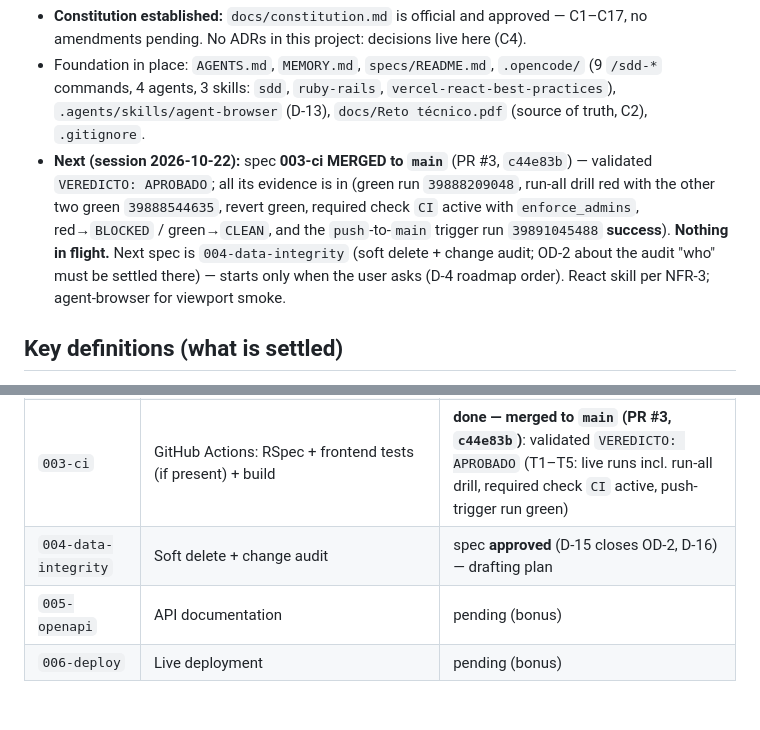
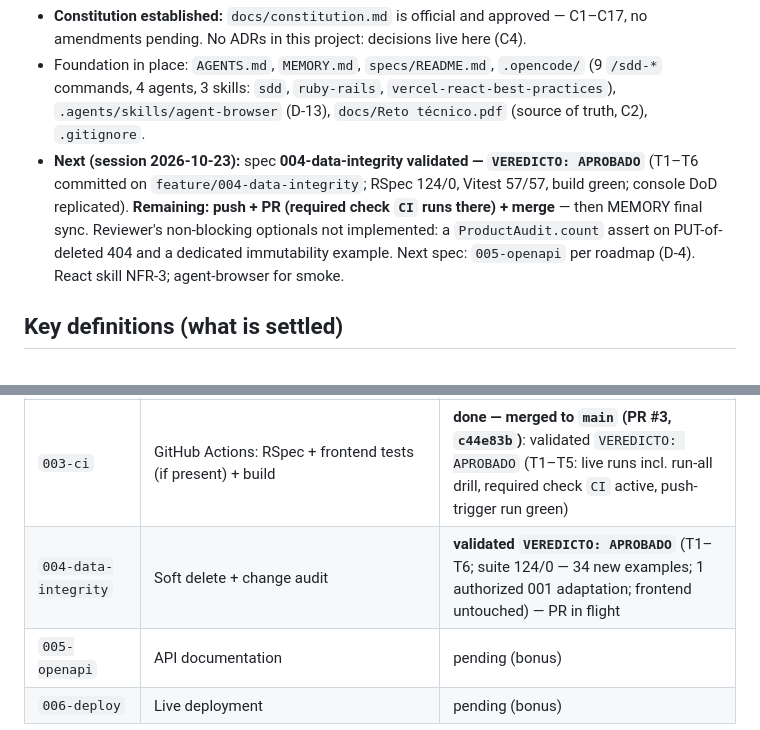
Before and after one commit to diegosym/inventory-management, a Markdown page: MEMORY.md, 2 parts joined by grey strips. Rendered like a GitHub page; blank space fills up the shorter version.

Commit message:
docs: record spec 004-data-integrity VEREDICTO APROBADO

```diff
--- a/MEMORY.md
+++ b/MEMORY.md
@@ -18,15 +18,13 @@ validated, and merged to `main`.**
   (9 `/sdd-*` commands, 4 agents, 3 skills: `sdd`, `ruby-rails`,
   `vercel-react-best-practices`), `.agents/skills/agent-browser` (D-13),
   `docs/Reto técnico.pdf` (source of truth, C2), `.gitignore`.
-- **Next (session 2026-10-22):** spec **003-ci MERGED to `main`** (PR #3,
-  `c44e83b`) — validated `VEREDICTO: APROBADO`; all its evidence is in (green run
-  `39888209048`, run-all drill red with the other two green `39888544635`, revert
-  green, required check `CI` active with `enforce_admins`, red→`BLOCKED` /
-  green→`CLEAN`, and the `push`-to-`main` trigger run `39891045488` **success**).
-  **Nothing in flight.** Next spec is `004-data-integrity` (soft delete + change
-  audit; OD-2 about the audit "who" must be settled there) — starts only when the
-  user asks (D-4 roadmap order). React skill per NFR-3; agent-browser for viewport
-  smoke.
+- **Next (session 2026-10-23):** spec **004-data-integrity validated —
+  `VEREDICTO: APROBADO`** (T1–T6 committed on `feature/004-data-integrity`;
+  RSpec 124/0, Vitest 57/57, build green; console DoD replicated). **Remaining:
+  push + PR (required check `CI` runs there) + merge** — then MEMORY final sync.
+  Reviewer's non-blocking optionals not implemented: a `ProductAudit.count` assert
+  on PUT-of-deleted 404 and a dedicated immutability example. Next spec:
+  `005-openapi` per roadmap (D-4). React skill NFR-3; agent-browser for smoke.
 
 ## Key definitions (what is settled)
 
@@ -54,7 +52,7 @@ validated, and merged to `main`.**
 | `001-backend-api` | Product model, validations, 5 endpoints, pagination/search/filter, seeds, RSpec | **done — merged to `main` (PR #1)** |
 | `002-frontend-ui` | List, form (modal), delete + confirmation, loading/error/empty states, responsive, Tailwind, README, frontend tests | **done — merged to `main` (PR #2, `f351a0a`)**: validated + browser smoke 9/9 (suite 57/57, backend 90/0) |
 | `003-ci` | GitHub Actions: RSpec + frontend tests (if present) + build | **done — merged to `main` (PR #3, `c44e83b`)**: validated `VEREDICTO: APROBADO` (T1–T5: live runs incl. run-all drill, required check `CI` active, push-trigger run green) |
-| `004-data-integrity` | Soft delete + change audit | spec **approved** (D-15 closes OD-2, D-16) — drafting plan |
+| `004-data-integrity` | Soft delete + change audit | **validated `VEREDICTO: APROBADO`** (T1–T6; suite 124/0 — 34 new examples; 1 authorized 001 adaptation; frontend untouched) — PR in flight |
 | `005-openapi` | API documentation | pending (bonus) |
 | `006-deploy` | Live deployment | pending (bonus) |
 
```
